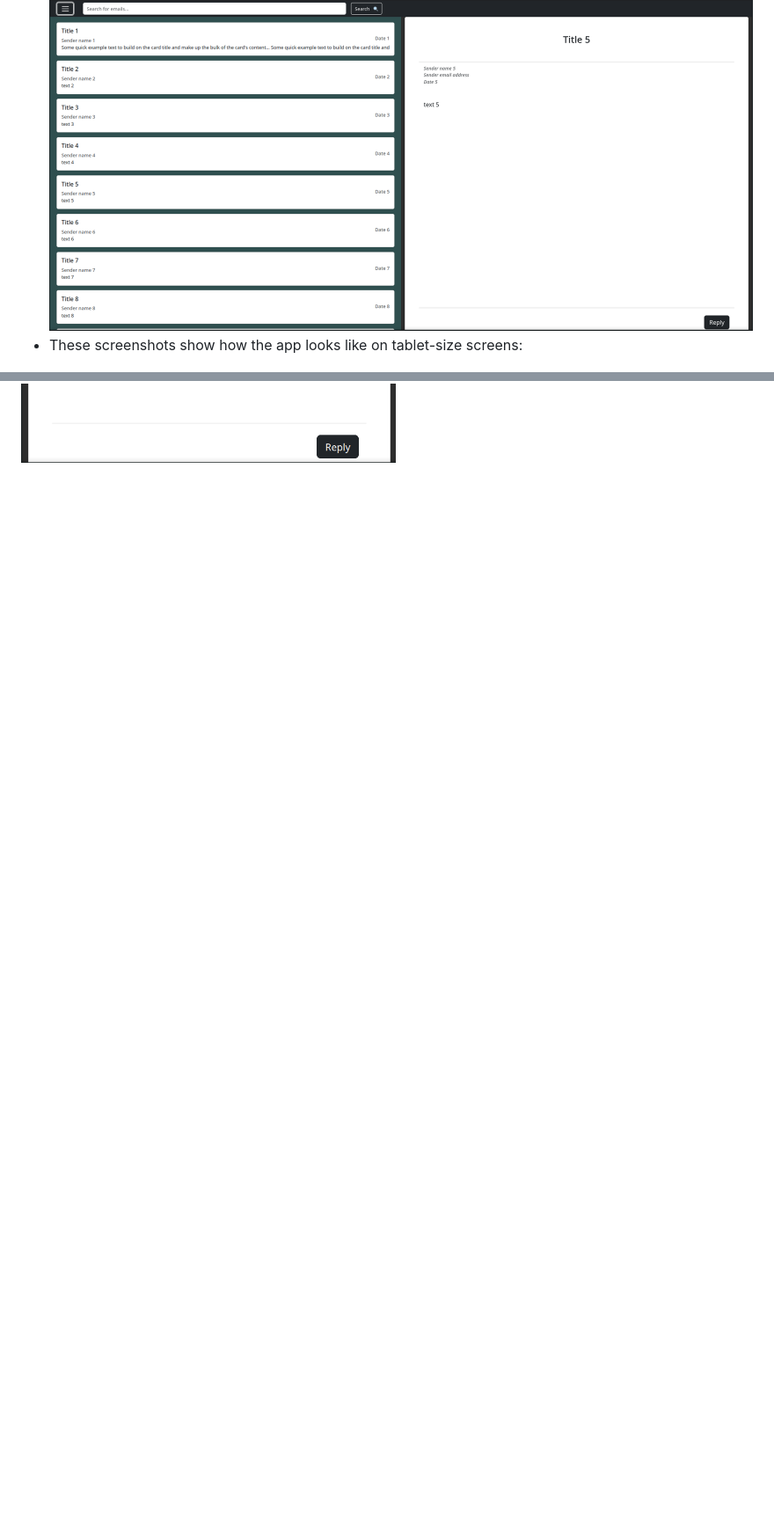
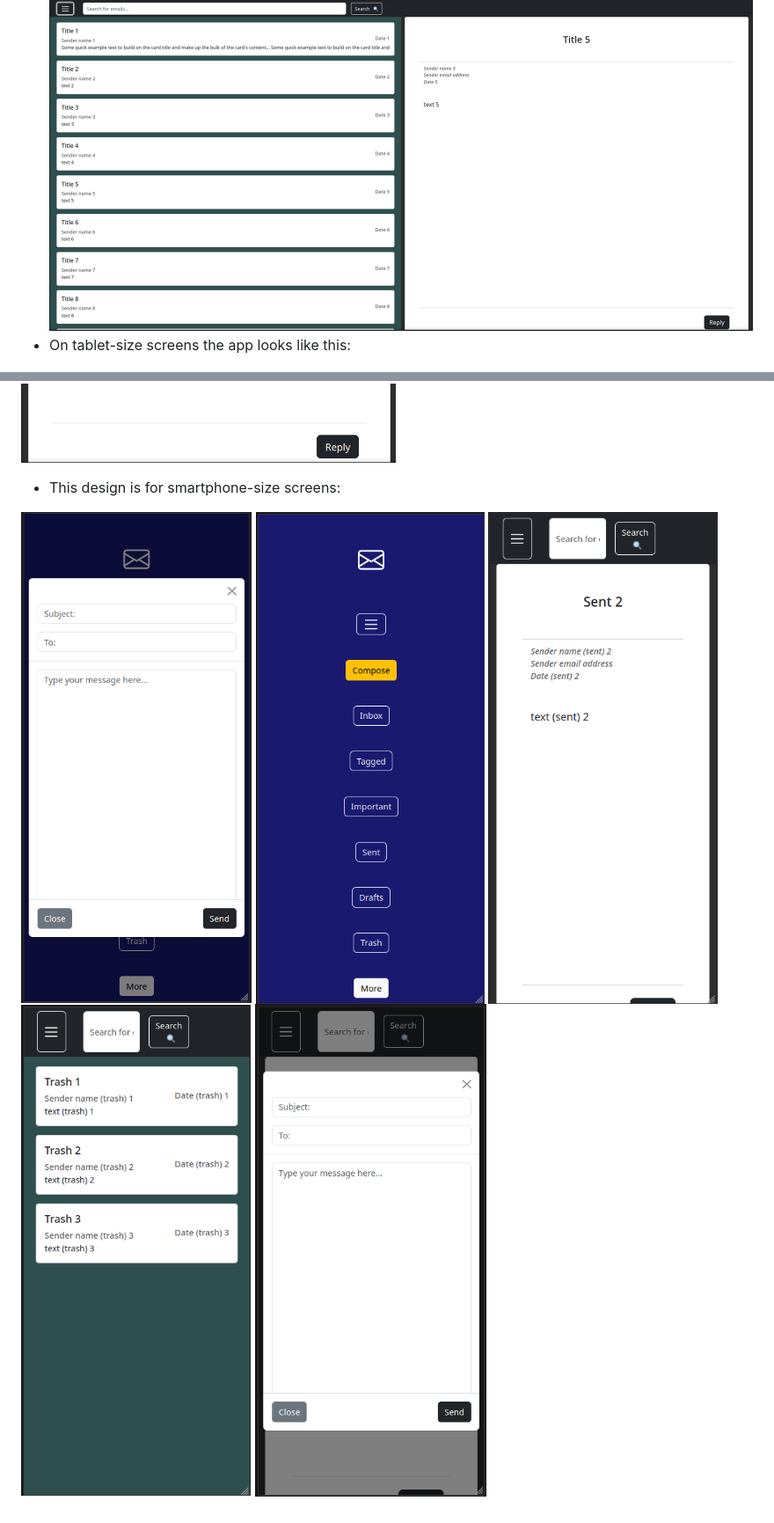
Before and after one commit to kristijanH1998/bootstrap-email-hornung, a Markdown page: README.md, 2 parts joined by grey strips. Shown: that part at 88% size. Rendered like a GitHub page; pictures changed too: screenshots/phone-screen-compose.png (added), screenshots/phone-screen-home.png (added), screenshots/phone-screen-message-body.png (added); blank space fills up the shorter version.

Commit message:
screenshots for tablet-size and mobile phone-size screens uploaded

```diff
--- a/README.md
+++ b/README.md
@@ -57,9 +57,18 @@ Bootstrap Grid Project - final JavaScript project for BVT Module 1 (Introduction
 * To reply to any message and open a modal for writing response, click on 'Reply' at bottom right corner of message container on the right
 * To collapse or hide the vertical navigation bar on the left, click on the hamburger menu button to the left of the search bar:
 ![Collapse/Hide Navigation Bar](/screenshots/navbar-collapse.png?raw=true "Collapse/Hide Navigation Bar")
-* These screenshots show how the app looks like on tablet-size screens:
+* On tablet-size screens the app looks like this:
 <p align="middle">
     <img src="/screenshots/tablet-screen-1.png" width="500" height="600" hspace="20" title="Tablet Screen Home">
     <img src="/screenshots/tablet-screen-2.png" width="500" height="600" hspace="20" title="Tablet Screen Message Modal">
     <img src="/screenshots/tablet-screen-3.png" width="500" height="600" hspace="20" title="Tablet Screen Navbar Hidden">
 </p>
+
+* This design is for smartphone-size screens:
+<p align="middle">
+    <img src="/screenshots/phone-screen-compose.png" width="400" height="500" hspace="20" title="Phone Screen Home">
+    <img src="/screenshots/phone-screen-home.png" width="400" height="500" hspace="20" title="Phone Screen Message Modal">
+    <img src="/screenshots/phone-screen-message-body.png" width="400" height="500" hspace="20" title="Phone Screen Navbar Hidden">
+    <img src="/screenshots/phone-screen-message-list.png" width="400" height="500" hspace="20" title="Phone Screen Navbar Hidden">
+    <img src="/screenshots/phone-screen-reply.png" width="400" height="500" hspace="20" title="Phone Screen Navbar Hidden">
+</p>
```
